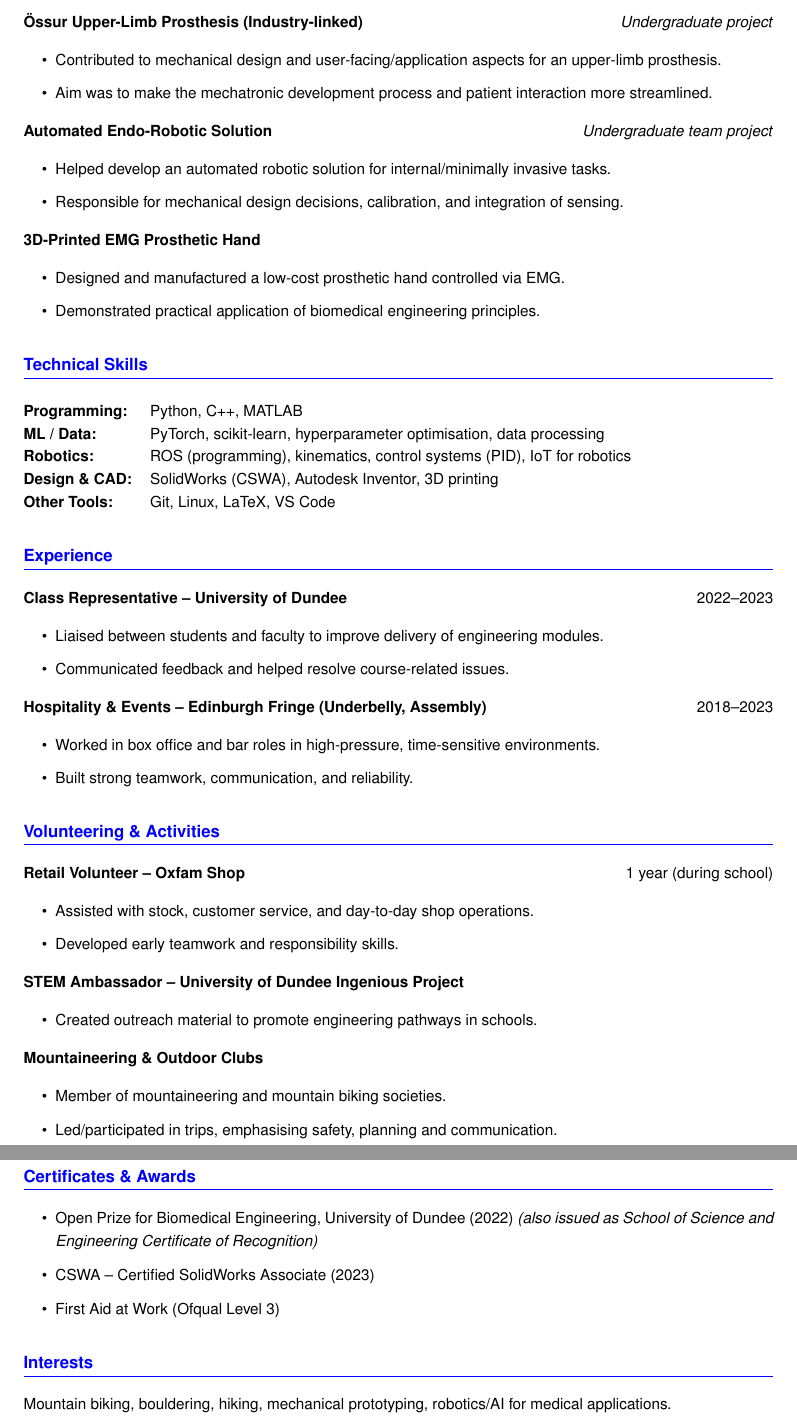
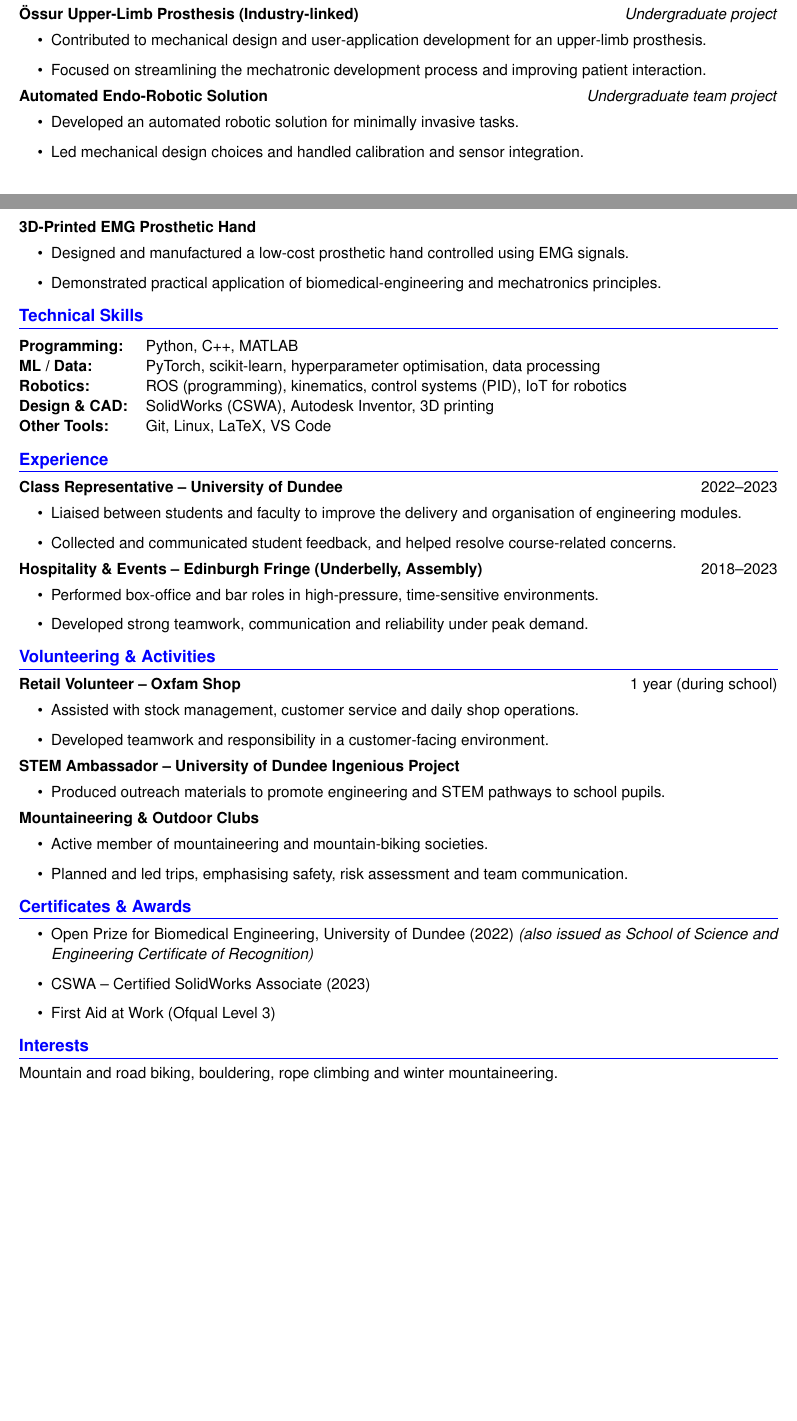
Before and after one commit to Luk446/LaTexCV, a LaTeX CV (cv.tex): two parts of pages 2 and 3 of 3 before the commit and two parts of pages 1 and 2 of 2 after it, joined at a grey line, cut so that both start at the same text, the shorter picture padded with empty space. Compiled offline with pdfLaTeX.

Commit message:
add new content

```diff
--- a/cv.tex
+++ b/cv.tex
@@ -74,23 +84,24 @@ Robotics and machine learning engineer with a background in biomedical engineeri
 
 \textbf{Össur Upper-Limb Prosthesis (Industry-linked)} \hfill \textit{Undergraduate project}
 \begin{itemize}
-    \item Contributed to mechanical design and user-facing/application aspects for an upper-limb prosthesis.
-    \item Aim was to make the mechatronic development process and patient interaction more streamlined.
+    \item Contributed to mechanical design and user-application development for an upper-limb prosthesis.
+    \item Focused on streamlining the mechatronic development process and improving patient interaction.
 \end{itemize}
 
 \textbf{Automated Endo-Robotic Solution} \hfill \textit{Undergraduate team project}
 \begin{itemize}
-    \item Helped develop an automated robotic solution for internal/minimally invasive tasks.
-    \item Responsible for mechanical design decisions, calibration, and integration of sensing.
+    \item Developed an automated robotic solution for minimally invasive tasks.
+    \item Led mechanical design choices and handled calibration and sensor integration.
 \end{itemize}
 
 \textbf{3D-Printed EMG Prosthetic Hand}
 \begin{itemize}
-    \item Designed and manufactured a low-cost prosthetic hand controlled via EMG.
-    \item Demonstrated practical application of biomedical engineering principles.
+    \item Designed and manufactured a low-cost prosthetic hand controlled using EMG signals.
+    \item Demonstrated practical application of biomedical-engineering and mechatronics principles.
 \end{itemize}
 
 %========================================================%
+
 \section*{Technical Skills}
 
 \begin{tabular}{@{}ll}
@@ -102,41 +113,44 @@ Robotics and machine learning engineer with a background in biomedical engineeri
 \end{tabular}
 
 %========================================================%
+
 \section*{Experience}
 
 \textbf{Class Representative – University of Dundee} \hfill 2022--2023
 \begin{itemize}
-    \item Liaised between students and faculty to improve delivery of engineering modules.
-    \item Communicated feedback and helped resolve course-related issues.
+    \item Liaised between students and faculty to improve the delivery and organisation of engineering modules.
+    \item Collected and communicated student feedback, and helped resolve course-related concerns.
 \end{itemize}
 
 \textbf{Hospitality \& Events – Edinburgh Fringe (Underbelly, Assembly)} \hfill 2018--2023
 \begin{itemize}
-    \item Worked in box office and bar roles in high-pressure, time-sensitive environments.
-    \item Built strong teamwork, communication, and reliability.
+    \item Performed box-office and bar roles in high-pressure, time-sensitive environments.
+    \item Developed strong teamwork, communication and reliability under peak demand.
 \end{itemize}
 
 %========================================================%
+
 \section*{Volunteering \& Activities}
 
 \textbf{Retail Volunteer – Oxfam Shop} \hfill 1 year (during school)
 \begin{itemize}
-    \item Assisted with stock, customer service, and day-to-day shop operations.
-    \item Developed early teamwork and responsibility skills.
+    \item Assisted with stock management, customer service and daily shop operations.
+    \item Developed teamwork and responsibility in a customer-facing environment.
 \end{itemize}
 
 \textbf{STEM Ambassador – University of Dundee Ingenious Project}
 \begin{itemize}
-    \item Created outreach material to promote engineering pathways in schools.
+    \item Produced outreach materials to promote engineering and STEM pathways to school pupils.
 \end{itemize}
 
 \textbf{Mountaineering \& Outdoor Clubs}
 \begin{itemize}
-    \item Member of mountaineering and mountain biking societies.
-    \item Led/participated in trips, emphasising safety, planning and communication.
+    \item Active member of mountaineering and mountain-biking societies.
+    \item Planned and led trips, emphasising safety, risk assessment and team communication.
 \end{itemize}
 
 %========================================================%
+
 \section*{Certificates \& Awards}
 \begin{itemize}
     \item Open Prize for Biomedical Engineering, University of Dundee (2022) \textit{(also issued as School of Science and Engineering Certificate of Recognition)}
@@ -145,7 +159,8 @@ Robotics and machine learning engineer with a background in biomedical engineeri
 \end{itemize}
 
 %========================================================%
+
 \section*{Interests}
-Mountain biking, bouldering, hiking, mechanical prototyping, robotics/AI for medical applications.
+Mountain and road biking, bouldering, rope climbing and winter mountaineering.
 
 \end{document}
```
Also changed, not shown: cv.tex (34 more changed lines), 1 other file.
